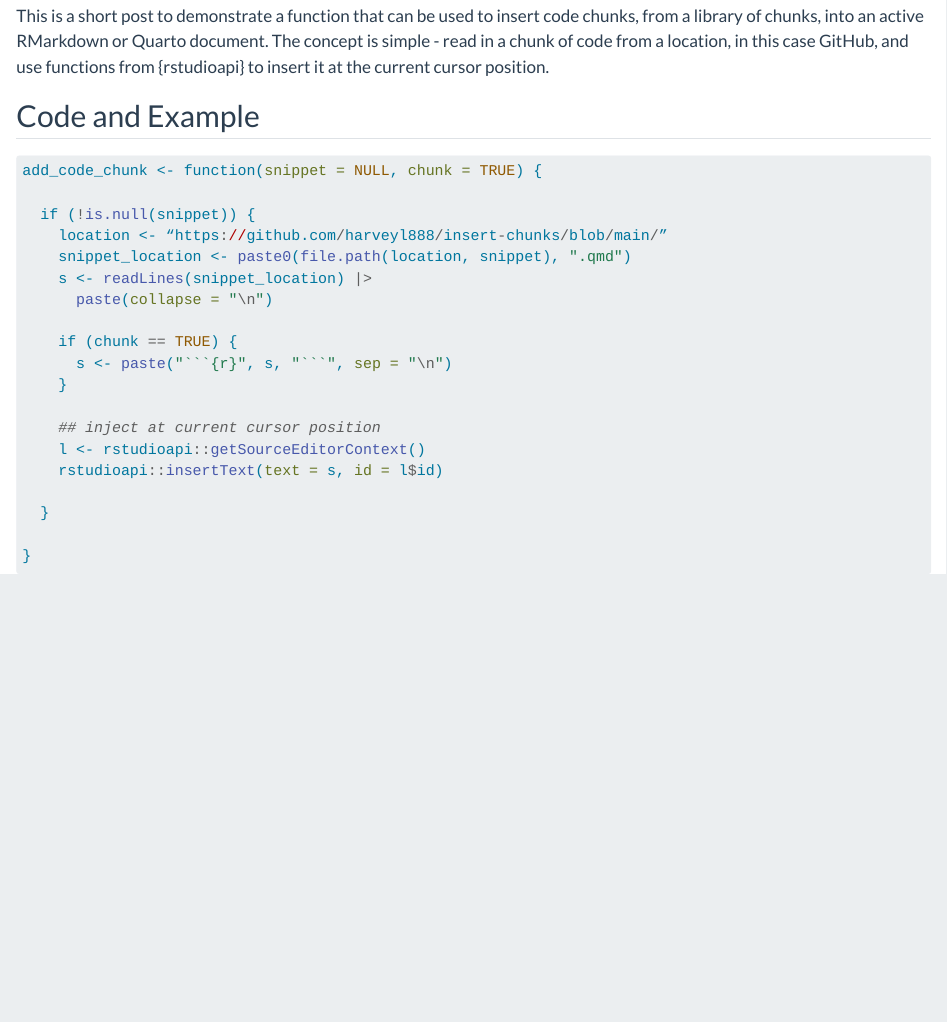
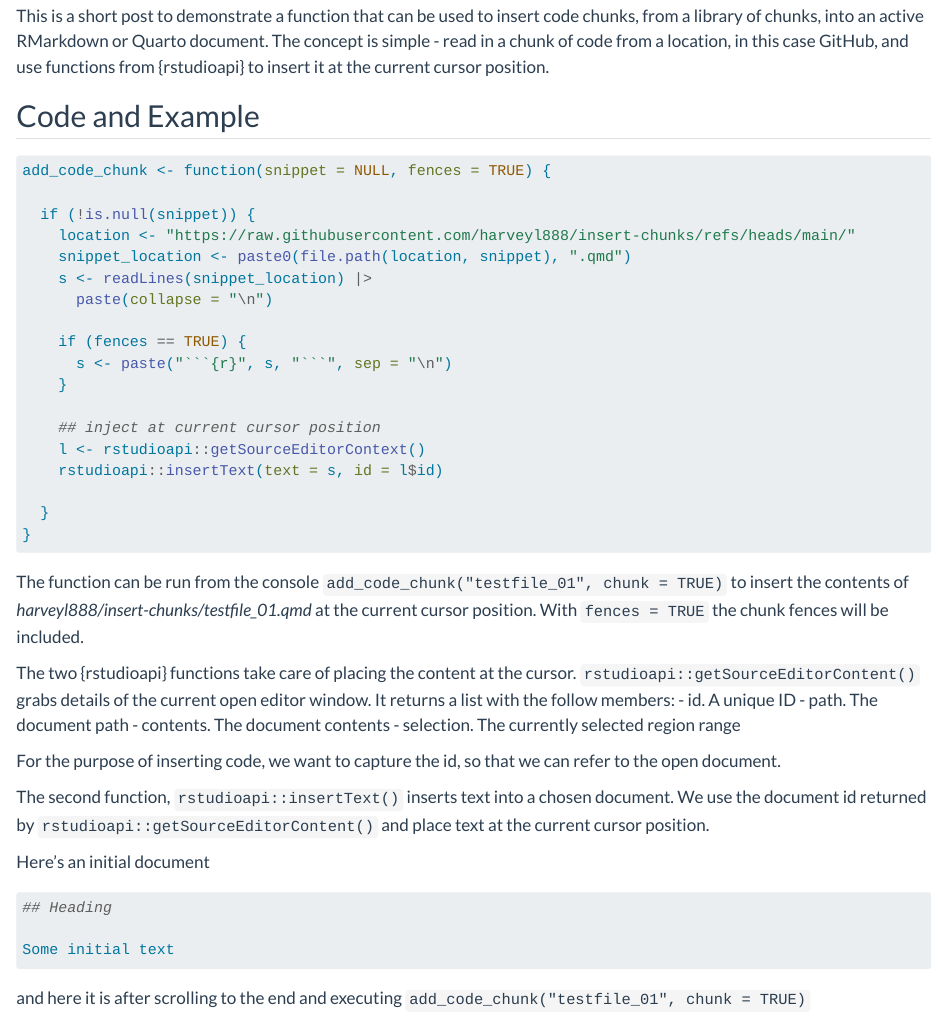
Before and after one commit to harveyl888/harvsite_quarto, a Quarto document (posts/2025/2025-07-01-inserting_chunk/index.qmd): the page in a window 1100 px wide, from 190 px down. Rendered offline with R 4.5, knitr and Pandoc in place of Quarto, with nearby package versions.

Commit message:
update post

````diff
--- a/posts/2025/2025-07-01-inserting_chunk/index.qmd
+++ b/posts/2025/2025-07-01-inserting_chunk/index.qmd
@@ -14,15 +14,15 @@ This is a short post to demonstrate a function that can be used to insert code c
 ## Code and Example
 
 ```r
-add_code_chunk <- function(snippet = NULL, chunk = TRUE) {
+add_code_chunk <- function(snippet = NULL, fences = TRUE) {
 
   if (!is.null(snippet)) {
-    location <- “https://github.com/harveyl888/insert-chunks/blob/main/”
+    location <- "https://raw.githubusercontent.com/harveyl888/insert-chunks/refs/heads/main/"
     snippet_location <- paste0(file.path(location, snippet), ".qmd")
     s <- readLines(snippet_location) |>
       paste(collapse = "\n")
 
-    if (chunk == TRUE) {
+    if (fences == TRUE) {
       s <- paste("```{r}", s, "```", sep = "\n")
     }
 
@@ -31,6 +31,29 @@ add_code_chunk <- function(snippet = NULL, chunk = TRUE) {
     rstudioapi::insertText(text = s, id = l$id)
 
   }
-
 }
 ```
+
+The function can be run from the console `add_code_chunk("testfile_01", chunk = TRUE)` to insert the contents of *harveyl888/insert-chunks/testfile_01.qmd* at the current cursor position.  With `fences = TRUE` the chunk fences will be included.
+
+The two {rstudioapi} functions take care of placing the content at the cursor.  `rstudioapi::getSourceEditorContent()` grabs details of the current open editor window.  It returns a list with the follow members:
+-  id. A unique ID
+-  path. The document path
+-  contents. The document contents
+-  selection. The currently selected region range
+
+For the purpose of inserting code, we want to capture the id, so that we can refer to the open document.
+
+The second function, `rstudioapi::insertText()` inserts text into a chosen document.  We use the document id returned by `rstudioapi::getSourceEditorContent()` and place text at the current cursor position.
+
+Here's an initial document
+
+```{r}
+#| eval: false
+## Heading
+
+Some initial text
+
+```
+
+and here it is after scrolling to the end and executing `add_code_chunk("testfile_01", chunk = TRUE)`
````
Also changed, not shown: posts/2025/2025-07-01-inserting_chunk/index.qmd (13 more changed lines).
